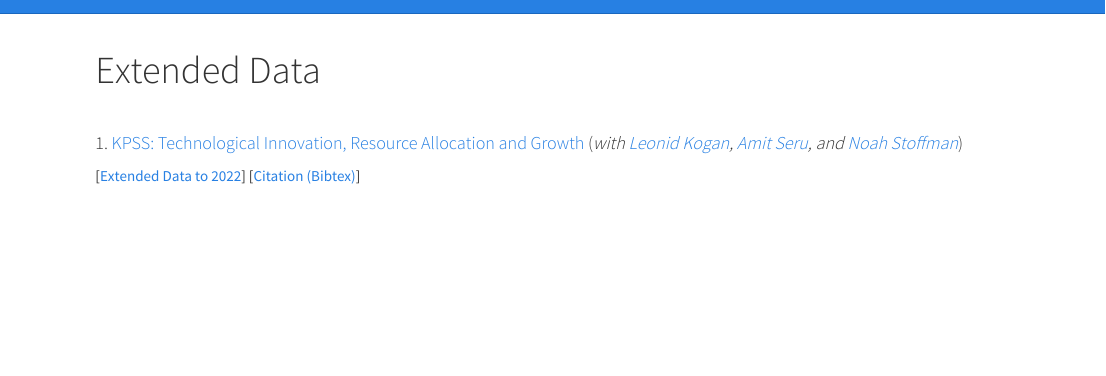
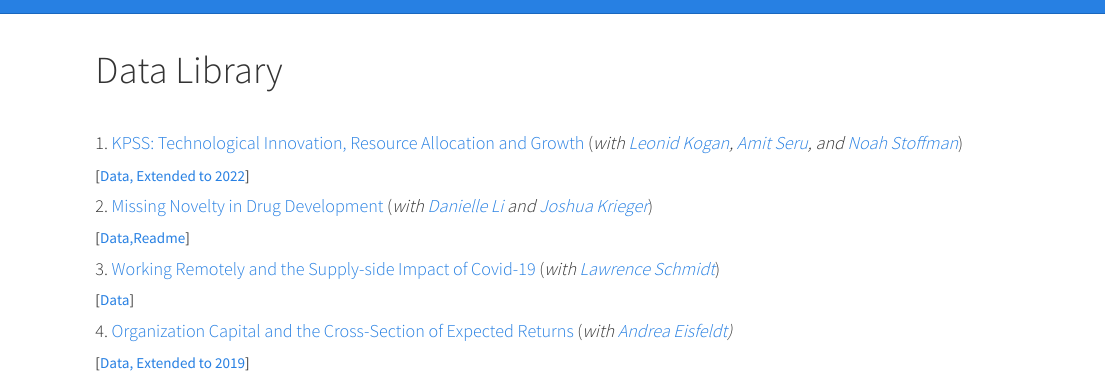
Before and after one commit to dimitris-papanikolaou/website, an R Markdown document (data.Rmd): the page in a window 1100 px wide, from its top. Rendered offline with R 4.5, knitr and Pandoc, with nearby package versions.

Commit message:
Add files via upload

```diff
--- a/data.Rmd
+++ b/data.Rmd
@@ -1,10 +1,21 @@
 ---
-title: "Extended Data"
+title: "Data Library"
 ---
 
 &nbsp;
 
 #### 1. [KPSS: Technological Innovation, Resource Allocation and Growth](https://academic.oup.com/qje/article-abstract/132/2/665/3076284)   (*with [Leonid Kogan](http://web.mit.edu/lkogan2/www/), [Amit Seru](https://people.stanford.edu/aseru/), and [Noah Stoffman](http://kelley.iu.edu/nstoffma/)*)
 
-[[Extended Data to 2022](https://github.com/KPSS2017/Technological-Innovation-Resource-Allocation-and-Growth-Extended-Data)]
-[[Citation (Bibtex)](https://academic.oup.com/Citation/Download?resourceId=3076284&resourceType=3&citationFormat=2)]
+[[Data, Extended to 2022](https://github.com/KPSS2017/Technological-Innovation-Resource-Allocation-and-Growth-Extended-Data)]
+
+
+#### 2. [Missing Novelty in Drug Development](https://academic.oup.com/rfs/article/35/2/636/6178014)  (*with [Danielle Li](https://mitsloan.mit.edu/faculty/directory/danielle-li) and [Joshua Krieger](https://www.hbs.edu/faculty/Pages/profile.aspx?facId=951435)*)
+
+[[Data, ](https://www.dropbox.com/scl/fi/nebzxddi77hdda2shnm6z/drug_icd9_noveltyscores_KLP21.dta?rlkey=za4qdza0mv2s9ucd5f3gpnb1l&raw=1)[ Readme](https://www.dropbox.com/scl/fi/my5vuyywi4jwaizt9bj9s/Data_Overview_KLP_novelty.pdf?rlkey=w2t890ejljtvf9ihthks0y71m&raw=1)]
+
+#### 3. [Working Remotely and the Supply-side Impact of Covid-19](https://doi.org/10.1093/rapstu/raab026)  (*with [Lawrence Schmidt](https://sites.google.com/site/lawrencedwschmidt/home)*)
+[[Data](https://www.thecovidfactor.org/)]
+
+#### 4.	[Organization Capital and the Cross-Section of Expected Returns](https://onlinelibrary.wiley.com/doi/abs/10.1111/jofi.12034)   (*with [Andrea Eisfeldt](http://www.anderson.ucla.edu/x33175.xml))*
+
+[[Data, Extended to 2019](https://www.dropbox.com/s/ffqfdt8vf9uwsk5/org%20cap%20replication%20and%20data%20update.zip?raw=1)]
```
Also changed, not shown: data.html.
